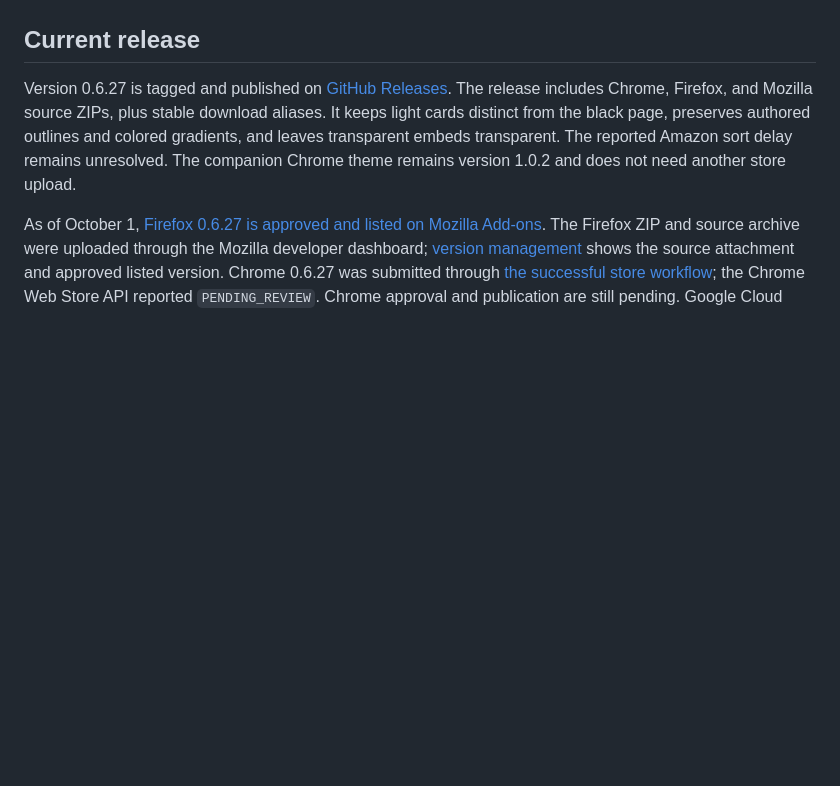
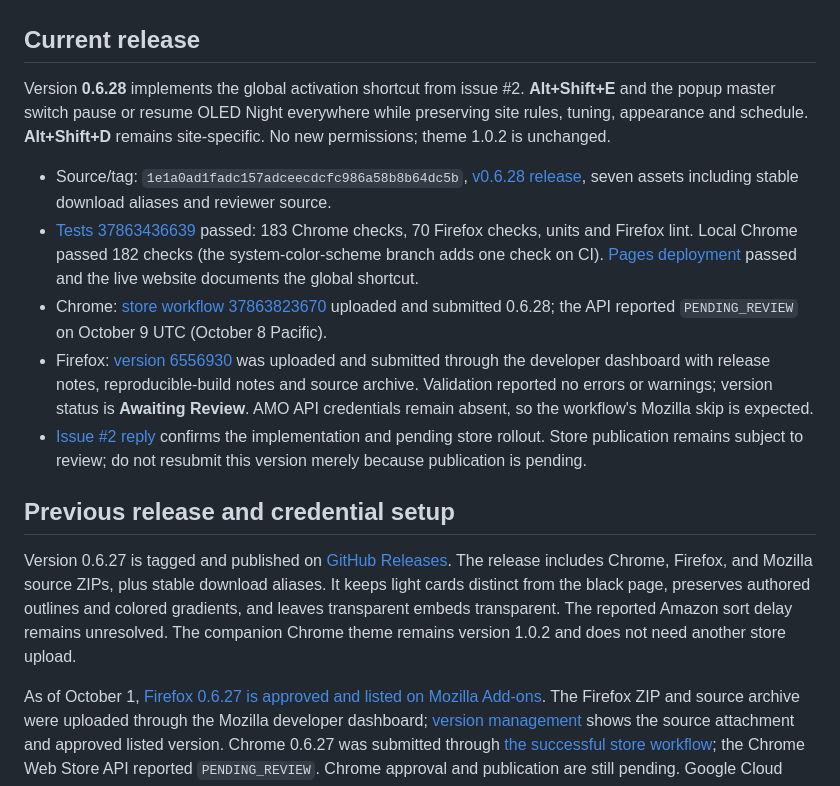
Before and after one commit to bc1224/oled-night, a Markdown page: STORE_SUBMISSION.md, the part around the change. Rendered like a GitHub page; blank space fills up the shorter version.

Commit message:
Record 0.6.28 store submissions and shortcut release

```diff
--- a/STORE_SUBMISSION.md
+++ b/STORE_SUBMISSION.md
@@ -12,6 +12,16 @@ Follow Google's [Chrome Web Store API setup](https://developer.chrome.com/docs/w
 
 ## Current release
 
+Version **0.6.28** implements the global activation shortcut from issue #2. **Alt+Shift+E** and the popup master switch pause or resume OLED Night everywhere while preserving site rules, tuning, appearance and schedule. **Alt+Shift+D** remains site-specific. No new permissions; theme 1.0.2 is unchanged.
+
+- Source/tag: `1e1a0ad1fadc157adceecdcfc986a58b8b64dc5b`, [v0.6.28 release](https://github.com/bc1224/oled-night/releases/tag/v0.6.28), seven assets including stable download aliases and reviewer source.
+- [Tests 37863436639](https://github.com/bc1224/oled-night/actions/runs/37863436639) passed: 183 Chrome checks, 70 Firefox checks, units and Firefox lint. Local Chrome passed 182 checks (the system-color-scheme branch adds one check on CI). [Pages deployment](https://github.com/bc1224/oled-night/actions/runs/37863436043) passed and the live website documents the global shortcut.
+- Chrome: [store workflow 37863823670](https://github.com/bc1224/oled-night/actions/runs/37863823670) uploaded and submitted 0.6.28; the API reported `PENDING_REVIEW` on October 9 UTC (October 8 Pacific).
+- Firefox: [version 6556930](https://addons.mozilla.org/en-US/developers/addon/oled-night/versions/6556930) was uploaded and submitted through the developer dashboard with release notes, reproducible-build notes and source archive. Validation reported no errors or warnings; version status is **Awaiting Review**. AMO API credentials remain absent, so the workflow's Mozilla skip is expected.
+- [Issue #2 reply](https://github.com/bc1224/oled-night/issues/2#issuecomment-6071615865) confirms the implementation and pending store rollout. Store publication remains subject to review; do not resubmit this version merely because publication is pending.
+
+## Previous release and credential setup
+
 Version 0.6.27 is tagged and published on [GitHub Releases](https://github.com/bc1224/oled-night/releases/tag/v0.6.27). The release includes Chrome, Firefox, and Mozilla source ZIPs, plus stable download aliases. It keeps light cards distinct from the black page, preserves authored outlines and colored gradients, and leaves transparent embeds transparent. The reported Amazon sort delay remains unresolved. The companion Chrome theme remains version 1.0.2 and does not need another store upload.
 
 As of October 1, [Firefox 0.6.27 is approved and listed on Mozilla Add-ons](https://addons.mozilla.org/en-US/firefox/addon/oled-night/). The Firefox ZIP and source archive were uploaded through the Mozilla developer dashboard; [version management](https://addons.mozilla.org/en-US/developers/addon/oled-night/versions/6533105) shows the source attachment and approved listed version. Chrome 0.6.27 was submitted through [the successful store workflow](https://github.com/bc1224/oled-night/actions/runs/36937944066); the Chrome Web Store API reported `PENDING_REVIEW`. Chrome approval and publication are still pending. Google Cloud OAuth is in production, and the four Chrome GitHub Actions secrets are configured with a production refresh token. The older OAuth client secret is disabled.
```
